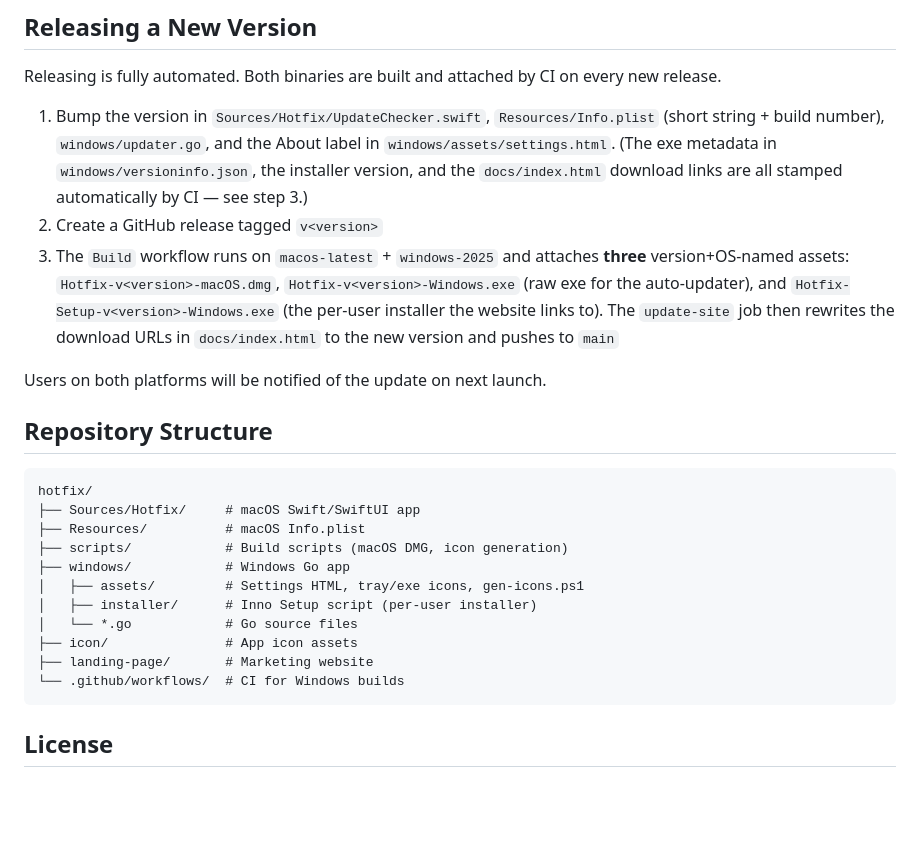
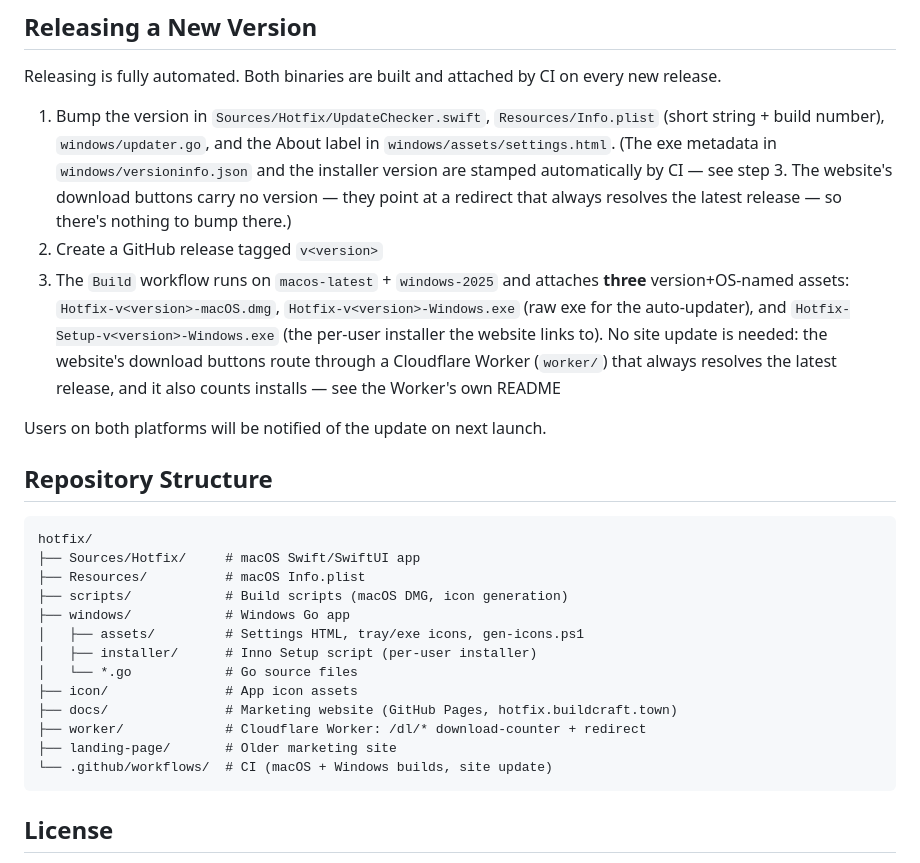
Before and after one commit to buildcraftlabs/hotfix, a Markdown page: README.md, the part around the change. Rendered like a GitHub page; blank space fills up the shorter version.

````diff
--- a/README.md
+++ b/README.md
@@ -81,9 +81,9 @@ go build -ldflags "-H windowsgui -s -w" -o ..\dist\Hotfix.exe .
 
 Releasing is fully automated. Both binaries are built and attached by CI on every new release.
 
-1. Bump the version in `Sources/Hotfix/UpdateChecker.swift`, `Resources/Info.plist` (short string + build number), `windows/updater.go`, and the About label in `windows/assets/settings.html`. (The exe metadata in `windows/versioninfo.json`, the installer version, and the `docs/index.html` download links are all stamped automatically by CI — see step 3.)
+1. Bump the version in `Sources/Hotfix/UpdateChecker.swift`, `Resources/Info.plist` (short string + build number), `windows/updater.go`, and the About label in `windows/assets/settings.html`. (The exe metadata in `windows/versioninfo.json` and the installer version are stamped automatically by CI — see step 3. The website's download buttons carry no version — they point at a redirect that always resolves the latest release — so there's nothing to bump there.)
 2. Create a GitHub release tagged `v<version>`
-3. The `Build` workflow runs on `macos-latest` + `windows-2025` and attaches **three** version+OS-named assets: `Hotfix-v<version>-macOS.dmg`, `Hotfix-v<version>-Windows.exe` (raw exe for the auto-updater), and `Hotfix-Setup-v<version>-Windows.exe` (the per-user installer the website links to). The `update-site` job then rewrites the download URLs in `docs/index.html` to the new version and pushes to `main`
+3. The `Build` workflow runs on `macos-latest` + `windows-2025` and attaches **three** version+OS-named assets: `Hotfix-v<version>-macOS.dmg`, `Hotfix-v<version>-Windows.exe` (raw exe for the auto-updater), and `Hotfix-Setup-v<version>-Windows.exe` (the per-user installer the website links to). No site update is needed: the website's download buttons route through a Cloudflare Worker (`worker/`) that always resolves the latest release, and it also counts installs — see the Worker's own README
 
 Users on both platforms will be notified of the update on next launch.
 
@@ -99,8 +99,10 @@ hotfix/
 │   ├── installer/      # Inno Setup script (per-user installer)
 │   └── *.go            # Go source files
 ├── icon/               # App icon assets
-├── landing-page/       # Marketing website
-└── .github/workflows/  # CI for Windows builds
+├── docs/               # Marketing website (GitHub Pages, hotfix.buildcraft.town)
+├── worker/             # Cloudflare Worker: /dl/* download-counter + redirect
+├── landing-page/       # Older marketing site
+└── .github/workflows/  # CI (macOS + Windows builds, site update)
 ```
 
 ## License
````
Also changed, not shown: CLAUDE.md (+11 -2 lines).
